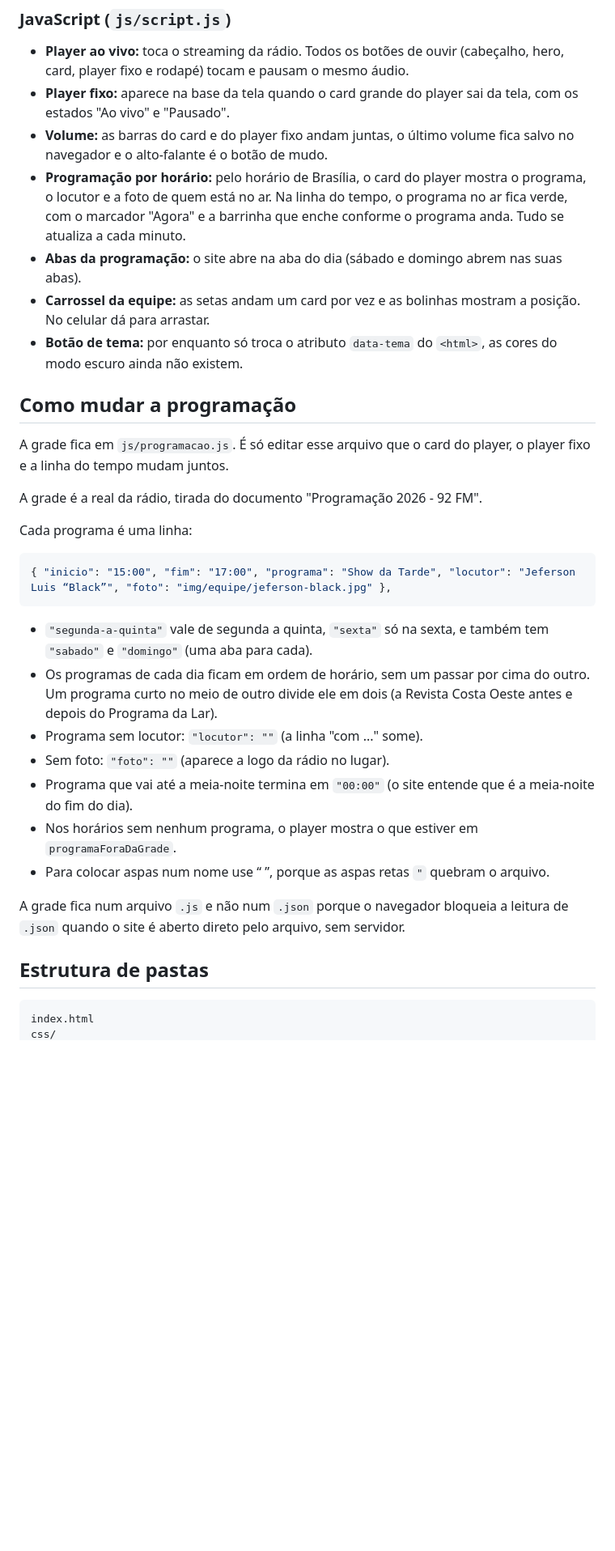
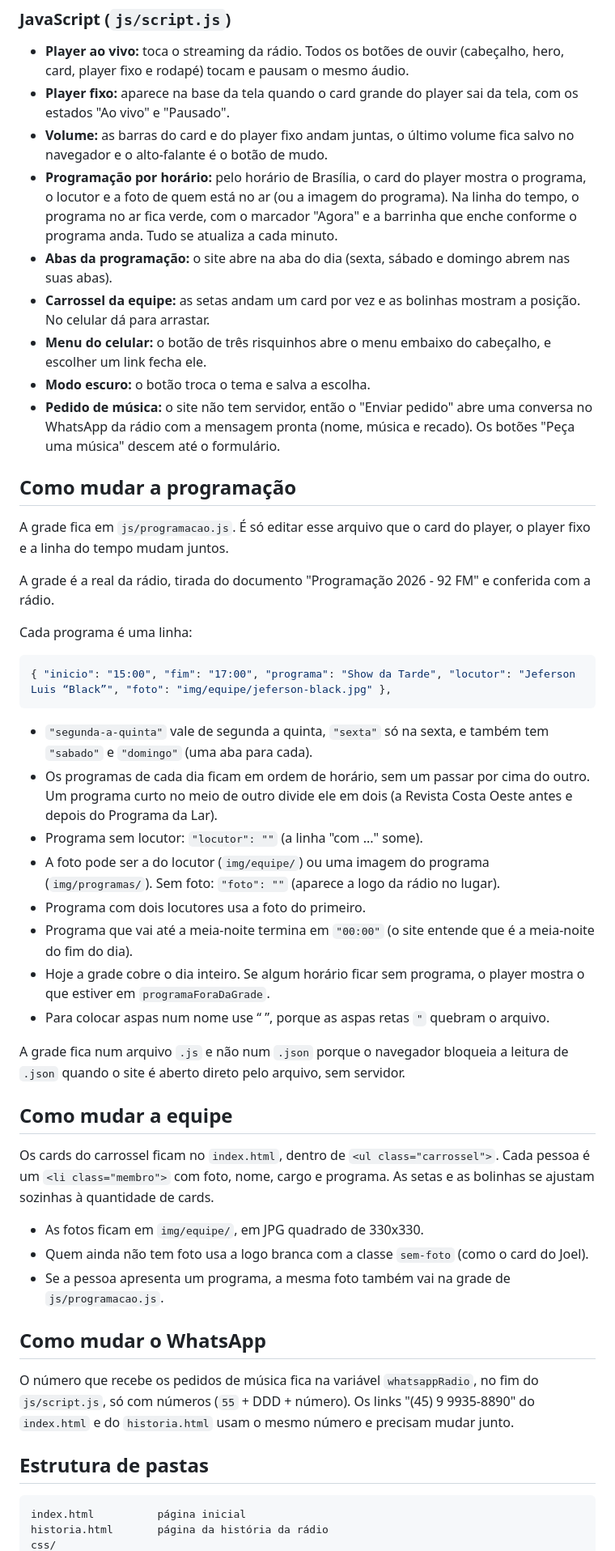
Before and after one commit to grupo-optimus/pi_radio_independencia, a Markdown page: README.md, the part around one of its changes. Shown at 81% size. Rendered like a GitHub page; blank space fills up the shorter version.

````diff
--- a/README.md
+++ b/README.md
@@ -32,16 +59,18 @@ No celular, o cabeçalho, o hero, a faixa dos números e o player fixo seguem o
 - **Player ao vivo:** toca o streaming da rádio. Todos os botões de ouvir (cabeçalho, hero, card, player fixo e rodapé) tocam e pausam o mesmo áudio.
 - **Player fixo:** aparece na base da tela quando o card grande do player sai da tela, com os estados "Ao vivo" e "Pausado".
 - **Volume:** as barras do card e do player fixo andam juntas, o último volume fica salvo no navegador e o alto-falante é o botão de mudo.
-- **Programação por horário:** pelo horário de Brasília, o card do player mostra o programa, o locutor e a foto de quem está no ar. Na linha do tempo, o programa no ar fica verde, com o marcador "Agora" e a barrinha que enche conforme o programa anda. Tudo se atualiza a cada minuto.
-- **Abas da programação:** o site abre na aba do dia (sábado e domingo abrem nas suas abas).
+- **Programação por horário:** pelo horário de Brasília, o card do player mostra o programa, o locutor e a foto de quem está no ar (ou a imagem do programa). Na linha do tempo, o programa no ar fica verde, com o marcador "Agora" e a barrinha que enche conforme o programa anda. Tudo se atualiza a cada minuto.
+- **Abas da programação:** o site abre na aba do dia (sexta, sábado e domingo abrem nas suas abas).
 - **Carrossel da equipe:** as setas andam um card por vez e as bolinhas mostram a posição. No celular dá para arrastar.
-- **Botão de tema:** por enquanto só troca o atributo `data-tema` do `<html>`, as cores do modo escuro ainda não existem.
+- **Menu do celular:** o botão de três risquinhos abre o menu embaixo do cabeçalho, e escolher um link fecha ele.
+- **Modo escuro:** o botão troca o tema e salva a escolha.
+- **Pedido de música:** o site não tem servidor, então o "Enviar pedido" abre uma conversa no WhatsApp da rádio com a mensagem pronta (nome, música e recado). Os botões "Peça uma música" descem até o formulário.
 
 ## Como mudar a programação
 
 A grade fica em `js/programacao.js`. É só editar esse arquivo que o card do player, o player fixo e a linha do tempo mudam juntos.
 
-A grade é a real da rádio, tirada do documento "Programação 2026 - 92 FM".
+A grade é a real da rádio, tirada do documento "Programação 2026 - 92 FM" e conferida com a rádio.
 
 Cada programa é uma linha:
 
@@ -52,15 +81,29 @@ Cada programa é uma linha:
 - `"segunda-a-quinta"` vale de segunda a quinta, `"sexta"` só na sexta, e também tem `"sabado"` e `"domingo"` (uma aba para cada).
 - Os programas de cada dia ficam em ordem de horário, sem um passar por cima do outro. Um programa curto no meio de outro divide ele em dois (a Revista Costa Oeste antes e depois do Programa da Lar).
 - Programa sem locutor: `"locutor": ""` (a linha "com ..." some).
-- Sem foto: `"foto": ""` (aparece a logo da rádio no lugar).
+- A foto pode ser a do locutor (`img/equipe/`) ou uma imagem do programa (`img/programas/`). Sem foto: `"foto": ""` (aparece a logo da rádio no lugar).
+- Programa com dois locutores usa a foto do primeiro.
 - Programa que vai até a meia-noite termina em `"00:00"` (o site entende que é a meia-noite do fim do dia).
-- Nos horários sem nenhum programa, o player mostra o que estiver em `programaForaDaGrade`.
+- Hoje a grade cobre o dia inteiro. Se algum horário ficar sem programa, o player mostra o que estiver em `programaForaDaGrade`.
 - Para colocar aspas num nome use “ ”, porque as aspas retas `"` quebram o arquivo.
 
 A grade fica num arquivo `.js` e não num `.json` porque o navegador bloqueia a leitura de `.json` quando o site é aberto direto pelo arquivo, sem servidor.
 
+## Como mudar a equipe
+
+Os cards do carrossel ficam no `index.html`, dentro de `<ul class="carrossel">`. Cada pessoa é um `<li class="membro">` com foto, nome, cargo e programa. As setas e as bolinhas se ajustam sozinhas à quantidade de cards.
+
+- As fotos ficam em `img/equipe/`, em JPG quadrado de 330x330.
+- Quem ainda não tem foto usa a logo branca com a classe `sem-foto` (como o card do Joel).
+- Se a pessoa apresenta um programa, a mesma foto também vai na grade de `js/programacao.js`.
+
+## Como mudar o WhatsApp
+
+O número que recebe os pedidos de música fica na variável `whatsappRadio`, no fim do `js/script.js`, só com números (`55` + DDD + número). Os links "(45) 9 9935-8890" do `index.html` e do `historia.html` usam o mesmo número e precisam mudar junto.
+
 ## Estrutura de pastas
 
 ```
-index.html
+index.html          página inicial
+historia.html       página da história da rádio
 css/
````
Also changed, not shown: other parts of README.md (+47 -18 lines).
